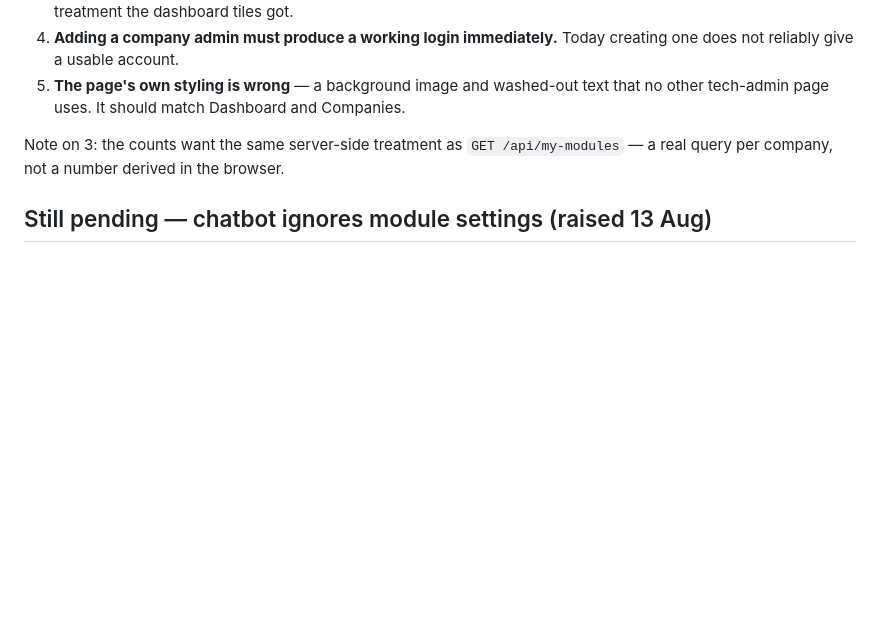
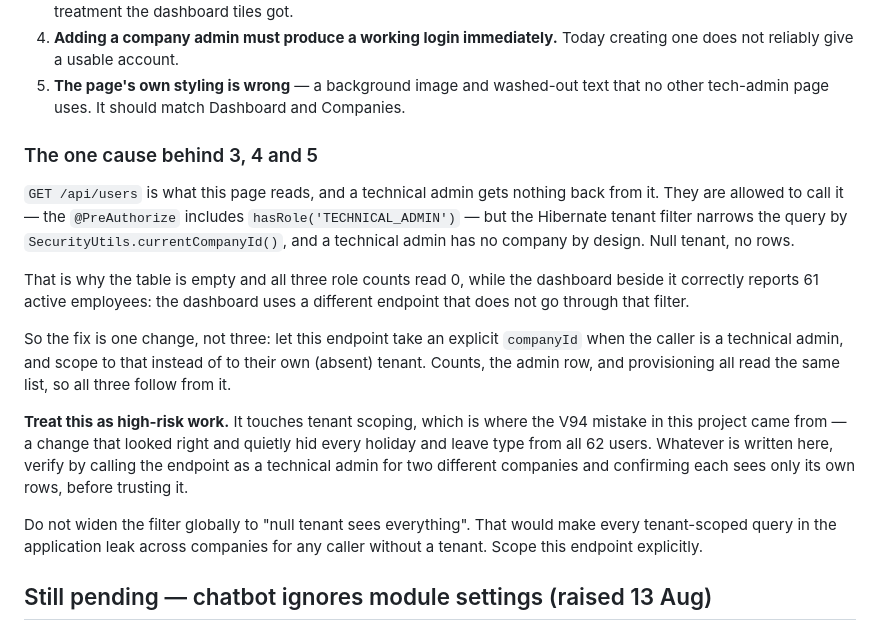
Before and after one commit to Sbt23s/My-EMP-Portal, a Markdown page: docs/PENDING_WORK.md, the part around the change. Rendered like a GitHub page; blank space fills up the shorter version.

Commit message:
auto: sync 2026-08-13 09:25:29

```diff
--- a/docs/PENDING_WORK.md
+++ b/docs/PENDING_WORK.md
@@ -109,9 +109,32 @@ order they matter:
 5. **The page's own styling is wrong** — a background image and washed-out text
    that no other tech-admin page uses. It should match Dashboard and Companies.
 
-Note on 3: the counts want the same server-side treatment as
-`GET /api/my-modules` — a real query per company, not a number derived in the
-browser.
+### The one cause behind 3, 4 and 5
+
+`GET /api/users` is what this page reads, and a technical admin gets nothing
+back from it. They are allowed to call it — the `@PreAuthorize` includes
+`hasRole('TECHNICAL_ADMIN')` — but the Hibernate tenant filter narrows the query
+by `SecurityUtils.currentCompanyId()`, and a technical admin has no company by
+design. Null tenant, no rows.
+
+That is why the table is empty and all three role counts read 0, while the
+dashboard beside it correctly reports 61 active employees: the dashboard uses a
+different endpoint that does not go through that filter.
+
+So the fix is one change, not three: let this endpoint take an explicit
+`companyId` when the caller is a technical admin, and scope to that instead of
+to their own (absent) tenant. Counts, the admin row, and provisioning all read
+the same list, so all three follow from it.
+
+**Treat this as high-risk work.** It touches tenant scoping, which is where the
+V94 mistake in this project came from — a change that looked right and quietly
+hid every holiday and leave type from all 62 users. Whatever is written here,
+verify by calling the endpoint as a technical admin for two different companies
+and confirming each sees only its own rows, before trusting it.
+
+Do not widen the filter globally to "null tenant sees everything". That would
+make every tenant-scoped query in the application leak across companies for any
+caller without a tenant. Scope this endpoint explicitly.
 
 ## Still pending — chatbot ignores module settings (raised 13 Aug)
 
```
